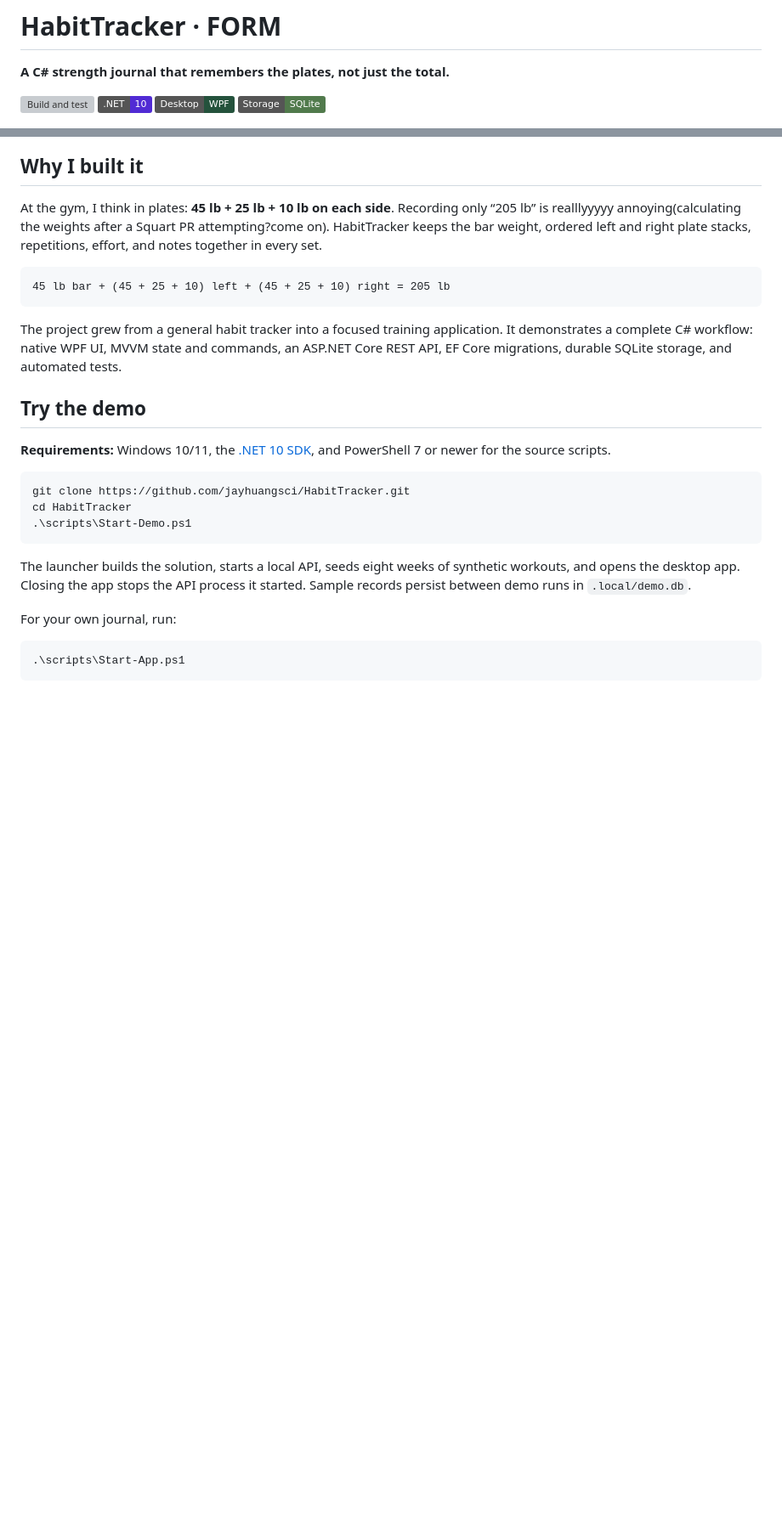
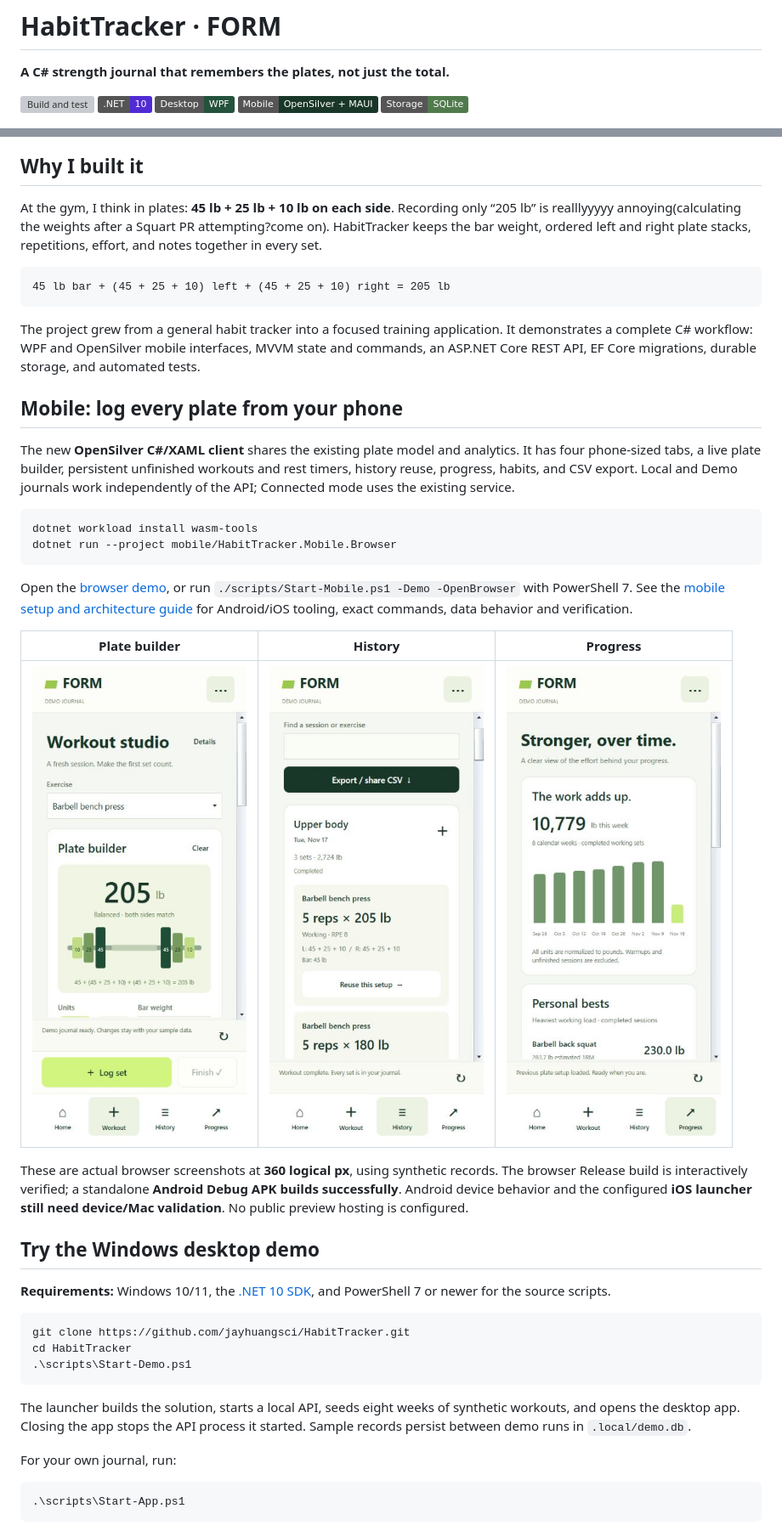
Before and after one commit to jayhuangsci/HabitTracker, a Markdown page: README.md, 2 parts joined by grey strips. Shown at 85% size. Rendered like a GitHub page; pictures changed too: docs/images/mobile/history.jpg (added), docs/images/mobile/progress.jpg (added), docs/images/mobile/workout.jpg (added); badges without logos; blank space fills up the shorter version; grey boxes are pictures that could not be loaded.

Commit message:
docs(mobile): add verified setup, screenshots, build scripts, and CI packages

````diff
--- a/README.md
+++ b/README.md
@@ -5,6 +5,7 @@
 [![Build and test](https://github.com/jayhuangsci/HabitTracker/actions/workflows/ci.yml/badge.svg)](https://github.com/jayhuangsci/HabitTracker/actions/workflows/ci.yml)
 ![.NET 10](https://img.shields.io/badge/.NET-10-512BD4)
 ![Desktop](https://img.shields.io/badge/Desktop-WPF-24523C)
+![Mobile](https://img.shields.io/badge/Mobile-OpenSilver_%2B_MAUI-193729)
 ![Storage](https://img.shields.io/badge/Storage-SQLite-517A4C)
 
 ![FORM training overview with sample workout history](docs/images/overview.png)
@@ -17,9 +18,26 @@ At the gym, I think in plates: **45 lb + 25 lb + 10 lb on each side**. Recording
 45 lb bar + (45 + 25 + 10) left + (45 + 25 + 10) right = 205 lb
 ```
 
-The project grew from a general habit tracker into a focused training application. It demonstrates a complete C# workflow: native WPF UI, MVVM state and commands, an ASP.NET Core REST API, EF Core migrations, durable SQLite storage, and automated tests.
+The project grew from a general habit tracker into a focused training application. It demonstrates a complete C# workflow: WPF and OpenSilver mobile interfaces, MVVM state and commands, an ASP.NET Core REST API, EF Core migrations, durable storage, and automated tests.
 
-## Try the demo
+## Mobile: log every plate from your phone
+
+The new **OpenSilver C#/XAML client** shares the existing plate model and analytics. It has four phone-sized tabs, a live plate builder, persistent unfinished workouts and rest timers, history reuse, progress, habits, and CSV export. Local and Demo journals work independently of the API; Connected mode uses the existing service.
+
+```sh
+dotnet workload install wasm-tools
+dotnet run --project mobile/HabitTracker.Mobile.Browser
+```
+
+Open the [browser demo](http://127.0.0.1:5274/?demo=1), or run `./scripts/Start-Mobile.ps1 -Demo -OpenBrowser` with PowerShell 7. See the [mobile setup and architecture guide](docs/mobile.md) for Android/iOS tooling, exact commands, data behavior and verification.
+
+| Plate builder | History | Progress |
+| --- | --- | --- |
+| ![Mobile plate builder showing 205 lb](docs/images/mobile/workout.jpg) | ![Exact plate stacks in mobile history](docs/images/mobile/history.jpg) | ![Mobile training-volume chart](docs/images/mobile/progress.jpg) |
+
+These are actual browser screenshots at **360 logical px**, using synthetic records. The browser Release build is interactively verified; a standalone **Android Debug APK builds successfully**. Android device behavior and the configured **iOS launcher still need device/Mac validation**. No public preview hosting is configured.
+
+## Try the Windows desktop demo
 
 **Requirements:** Windows 10/11, the [.NET 10 SDK](https://dotnet.microsoft.com/download/dotnet/10.0), and PowerShell 7 or newer for the source scripts.
 
````
Also changed, not shown: other parts of README.md (+15 -5 lines), docs/mobile.md (added, +235 -0 lines), docs/images/mobile/home.jpg (added), docs/images/mobile/wide.jpg (added), 3 other files.
